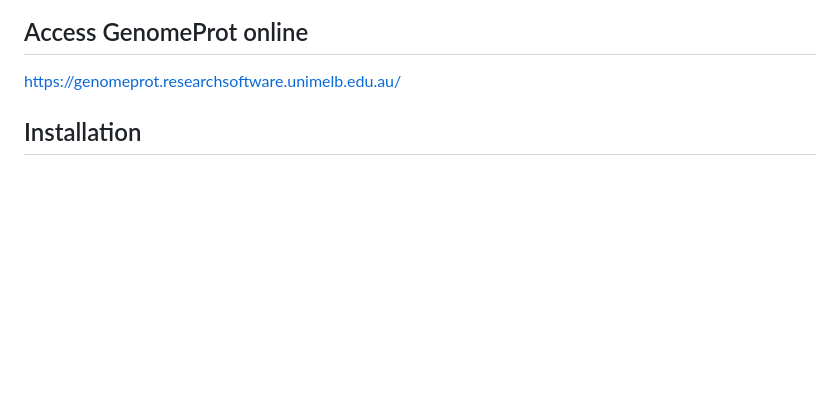
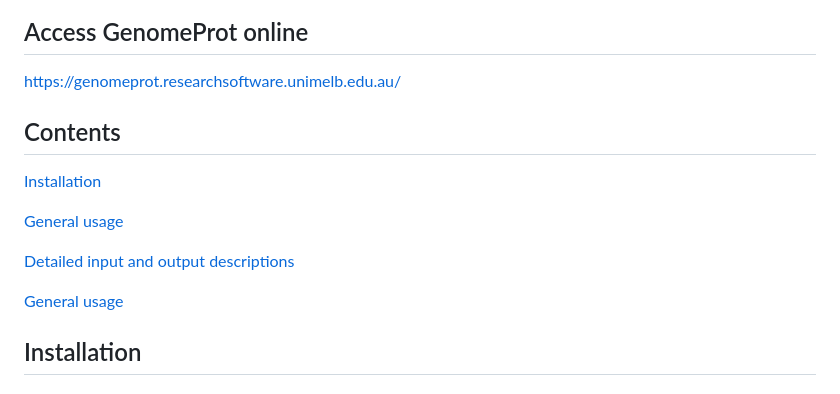
Before and after one commit to HiteshKore/GenomeProt, a Markdown page: README.md, the part around the change. Drawn GitHub-style; blank space fills up the shorter version.

```diff
--- a/README.md
+++ b/README.md
@@ -2,6 +2,17 @@
 
 ## Access GenomeProt online
 https://genomeprot.researchsoftware.unimelb.edu.au/
+
+## Contents
+
+[Installation](#installation)
+
+[General usage](#general-usage)
+
+[Detailed input and output descriptions](#detailed-input-and-output-descriptions)
+
+[General usage](#general-usage)
+
 
 ## Installation
 
```
